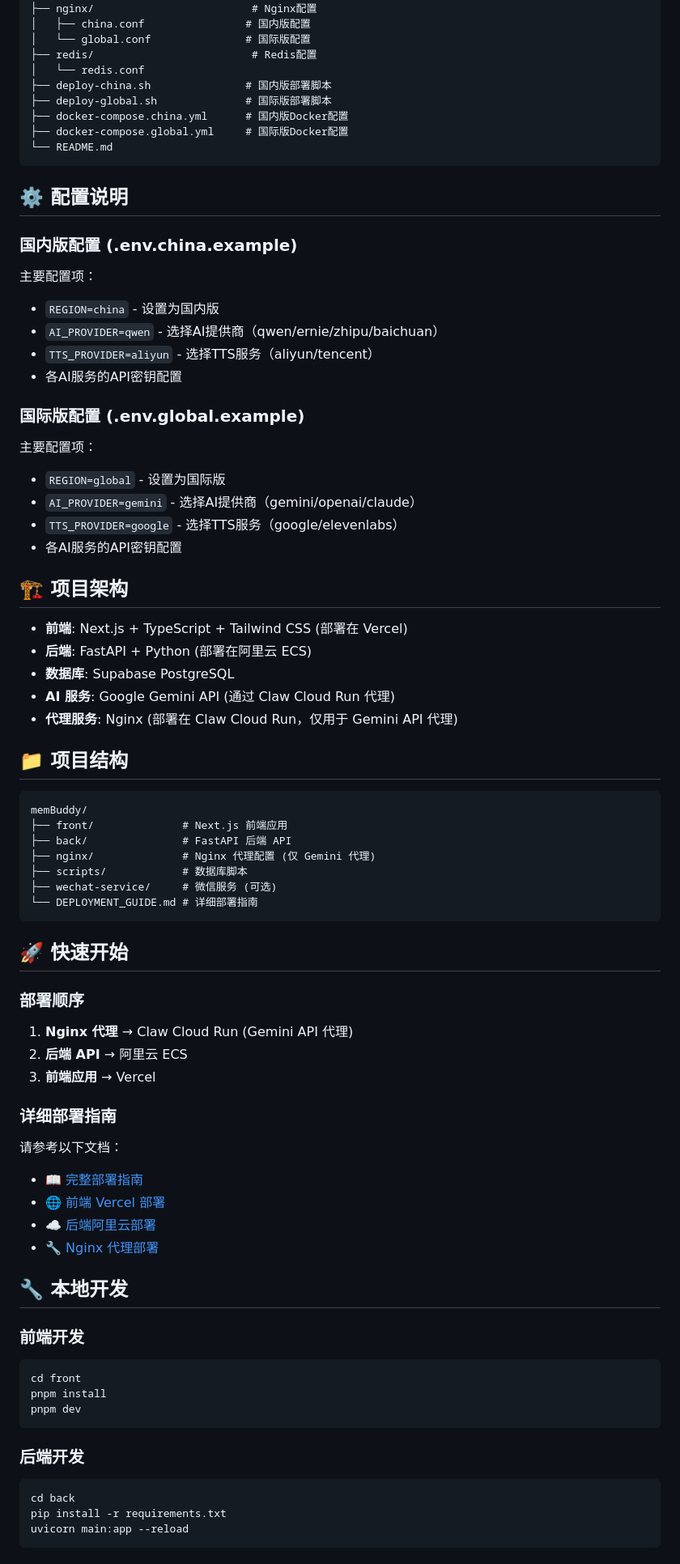
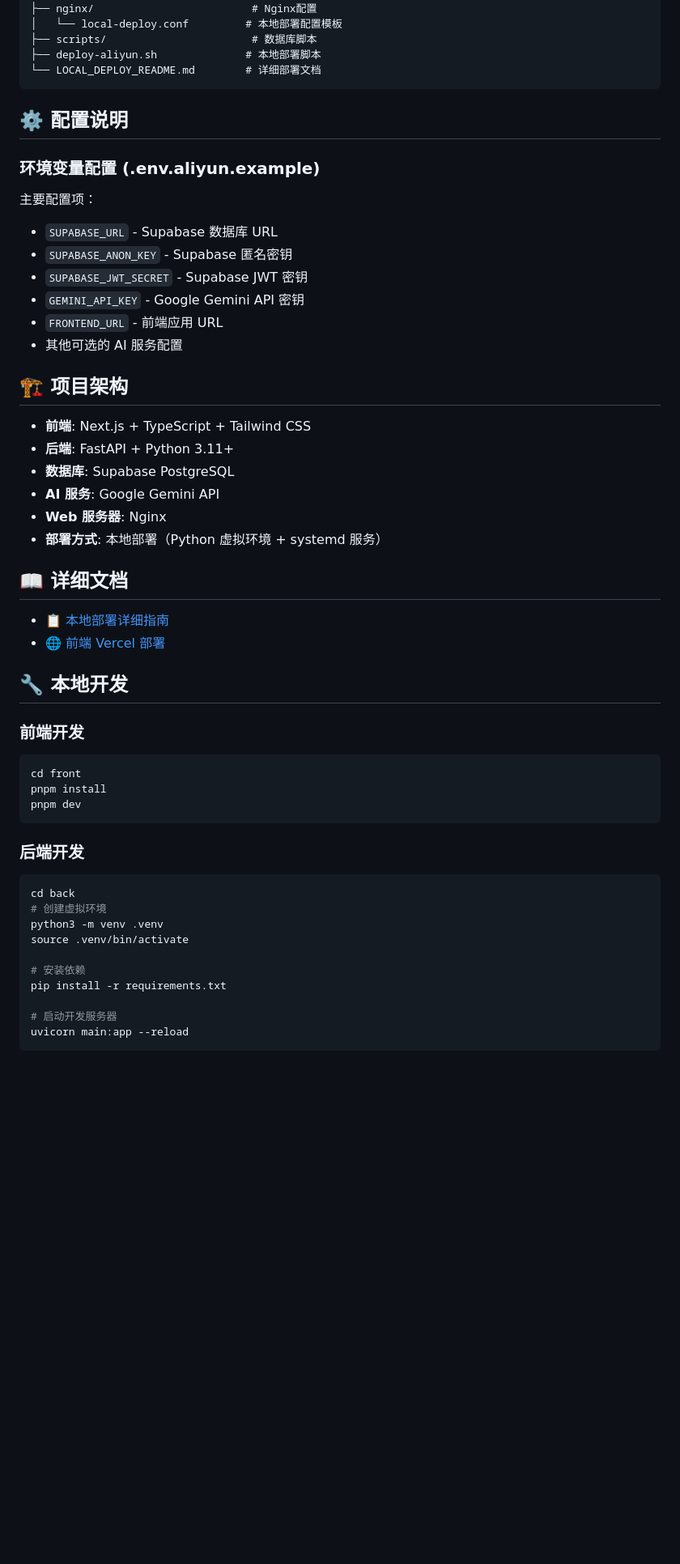
Before and after one commit to RaveyShare/membuddy, a Markdown page: README.md, the part around one of its changes. Shown at 81% size. GitHub-like rendering; blank space fills up the shorter version.

Commit message:
docs: 更新 README.md 以反映本地部署架构
- 移除过时的双版本架构说明
- 更新为本地部署的快速开始指南
- 简化项目结构和配置说明
- 移除 Docker 相关内容
- 添加 systemd 服务管理说明
- 更新技术栈和部署方式描述

````diff
--- a/README.md
+++ b/README.md
@@ -89,70 +65,36 @@ membuddy/
 │   └── ...
 ├── nginx/                         # Nginx配置
-│   ├── china.conf                # 国内版配置
-│   └── global.conf               # 国际版配置
-├── redis/                         # Redis配置
-│   └── redis.conf
-├── deploy-china.sh               # 国内版部署脚本
-├── deploy-global.sh              # 国际版部署脚本
-├── docker-compose.china.yml      # 国内版Docker配置
-├── docker-compose.global.yml     # 国际版Docker配置
-└── README.md
+│   └── local-deploy.conf         # 本地部署配置模板
+├── scripts/                       # 数据库脚本
+├── deploy-aliyun.sh              # 本地部署脚本
+└── LOCAL_DEPLOY_README.md        # 详细部署文档
 ```
 
 ## ⚙️ 配置说明
 
-### 国内版配置 (.env.china.example)
+### 环境变量配置 (.env.aliyun.example)
 
 主要配置项：
-- `REGION=china` - 设置为国内版
-- `AI_PROVIDER=qwen` - 选择AI提供商（qwen/ernie/zhipu/baichuan）
-- `TTS_PROVIDER=aliyun` - 选择TTS服务（aliyun/tencent）
-- 各AI服务的API密钥配置
-
-### 国际版配置 (.env.global.example)
-
-主要配置项：
-- `REGION=global` - 设置为国际版
-- `AI_PROVIDER=gemini` - 选择AI提供商（gemini/openai/claude）
-- `TTS_PROVIDER=google` - 选择TTS服务（google/elevenlabs）
-- 各AI服务的API密钥配置
+- `SUPABASE_URL` - Supabase 数据库 URL
+- `SUPABASE_ANON_KEY` - Supabase 匿名密钥
+- `SUPABASE_JWT_SECRET` - Supabase JWT 密钥
+- `GEMINI_API_KEY` - Google Gemini API 密钥
+- `FRONTEND_URL` - 前端应用 URL
+- 其他可选的 AI 服务配置
 
 ## 🏗️ 项目架构
 
-- **前端**: Next.js + TypeScript + Tailwind CSS (部署在 Vercel)
-- **后端**: FastAPI + Python (部署在阿里云 ECS)
+- **前端**: Next.js + TypeScript + Tailwind CSS
+- **后端**: FastAPI + Python 3.11+
 - **数据库**: Supabase PostgreSQL
-- **AI 服务**: Google Gemini API (通过 Claw Cloud Run 代理)
-- **代理服务**: Nginx (部署在 Claw Cloud Run，仅用于 Gemini API 代理)
+- **AI 服务**: Google Gemini API
+- **Web 服务器**: Nginx
+- **部署方式**: 本地部署（Python 虚拟环境 + systemd 服务）
 
-## 📁 项目结构
+## 📖 详细文档
 
-```
-memBuddy/
-├── front/              # Next.js 前端应用
-├── back/               # FastAPI 后端 API
-├── nginx/              # Nginx 代理配置 (仅 Gemini 代理)
-├── scripts/            # 数据库脚本
-├── wechat-service/     # 微信服务 (可选)
-└── DEPLOYMENT_GUIDE.md # 详细部署指南
-```
-
-## 🚀 快速开始
-
-### 部署顺序
-
-1. **Nginx 代理** → Claw Cloud Run (Gemini API 代理)
-2. **后端 API** → 阿里云 ECS
-3. **前端应用** → Vercel
-
-### 详细部署指南
-
-请参考以下文档：
-
-- 📖 [完整部署指南](./DEPLOYMENT_GUIDE.md)
+- 📋 [本地部署详细指南](./LOCAL_DEPLOY_README.md)
 - 🌐 [前端 Vercel 部署](./front/VERCEL_DEPLOY.md)
-- ☁️ [后端阿里云部署](./back/ALIYUN_DEPLOY.md)
-- 🔧 [Nginx 代理部署](./nginx/deploy-claw.sh)
 
 ## 🔧 本地开发
 
@@ -168,6 +110,13 @@ pnpm dev
 
 ```bash
 cd back
+# 创建虚拟环境
+python3 -m venv .venv
+source .venv/bin/activate
+
+# 安装依赖
 pip install -r requirements.txt
+
+# 启动开发服务器
 uvicorn main:app --reload
 ```
````
Also changed, not shown: other parts of README.md (+34 -82 lines).
